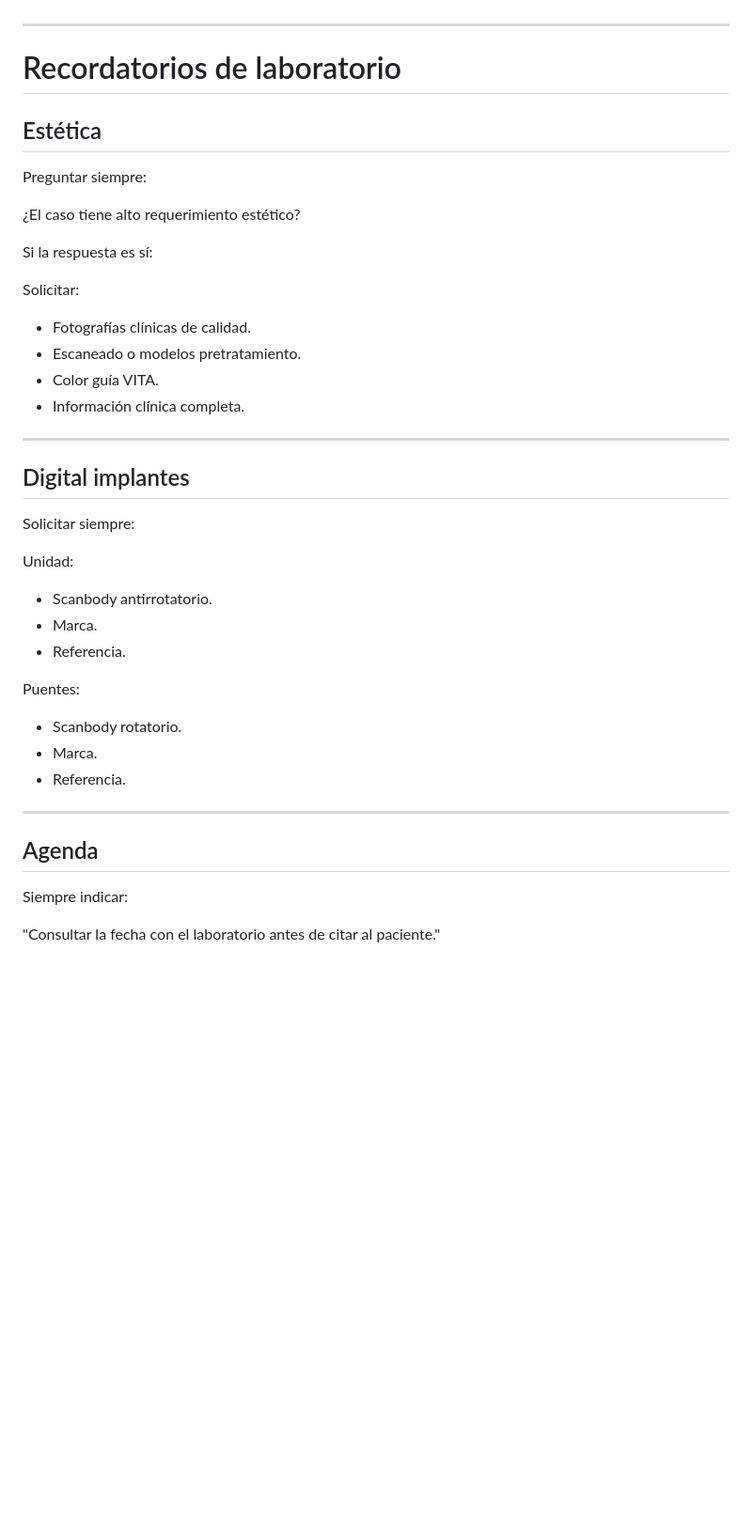
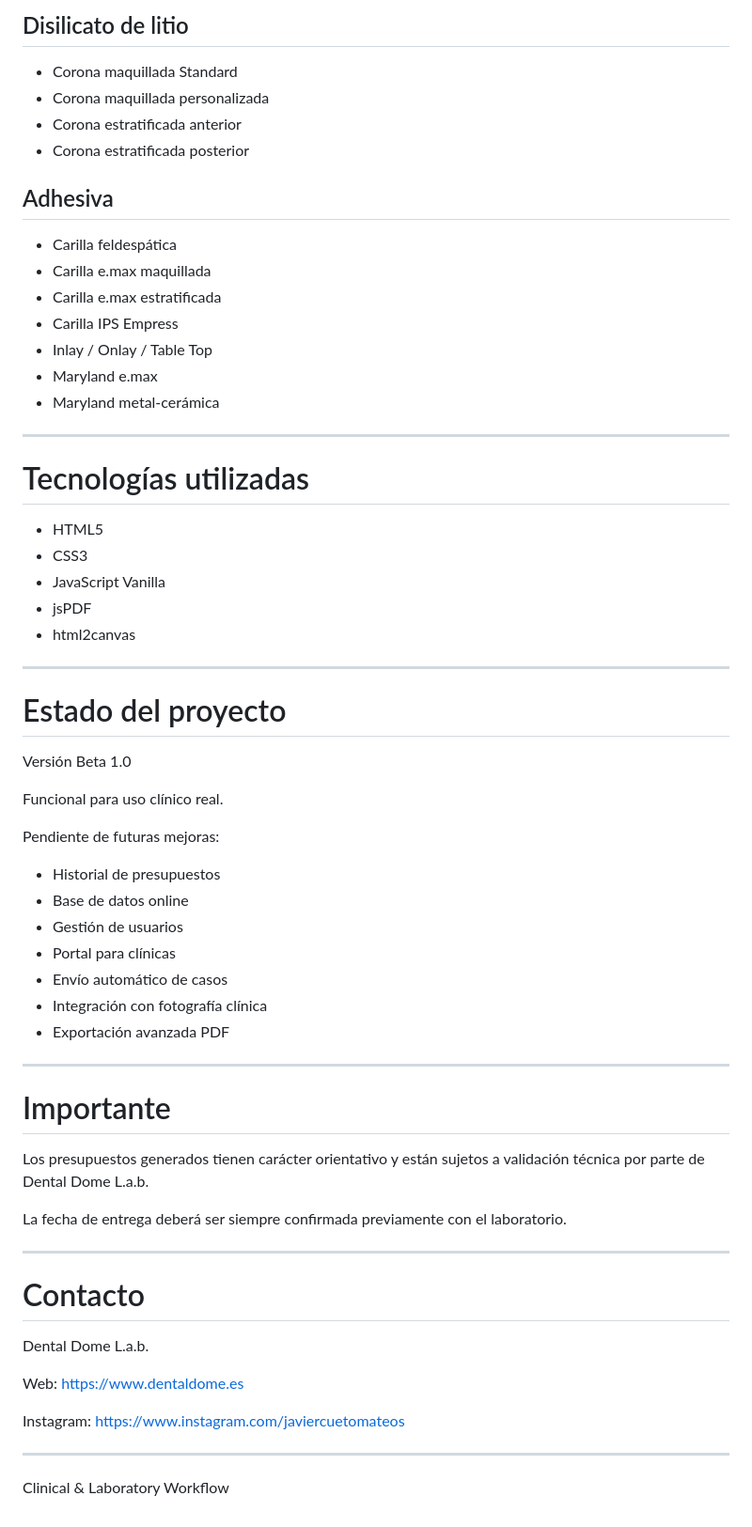
Before and after one commit to dedabaseweb-svg/dental-dome-presupuestos, a Markdown page: README.md, the part around one of its changes. Shown at 94% size. Drawn GitHub-style; blank space fills up the shorter version.

```diff
--- a/README.md
+++ b/README.md
@@ -317,45 +193,67 @@ Colores corporativos
+## Disilicato de litio
+
+- Corona maquillada Standard
+- Corona maquillada personalizada
+- Corona estratificada anterior
+- Corona estratificada posterior
+
+## Adhesiva
+
+- Carilla feldespática
+- Carilla e.max maquillada
+- Carilla e.max estratificada
+- Carilla IPS Empress
+- Inlay / Onlay / Table Top
+- Maryland e.max
+- Maryland metal-cerámica
 
 ---
 
-# Recordatorios de laboratorio
+# Tecnologías utilizadas
 
-## Estética
-
-Preguntar siempre:
-
-¿El caso tiene alto requerimiento estético?
-
-Si la respuesta es sí:
-
-Solicitar:
-
-- Fotografías clínicas de calidad.
-- Escaneado o modelos pretratamiento.
-- Color guía VITA.
-- Información clínica completa.
+- HTML5
+- CSS3
+- JavaScript Vanilla
+- jsPDF
+- html2canvas
 
 ---
 
-## Digital implantes
+# Estado del proyecto
 
-Solicitar siempre:
+Versión Beta 1.0
 
-Unidad:
+Funcional para uso clínico real.
 
-- Scanbody antirrotatorio.
-- Marca.
-- Referencia.
+Pendiente de futuras mejoras:
 
-Puentes:
-
-- Scanbody rotatorio.
-- Marca.
-- Referencia.
+- Historial de presupuestos
+- Base de datos online
+- Gestión de usuarios
+- Portal para clínicas
+- Envío automático de casos
+- Integración con fotografía clínica
+- Exportación avanzada PDF
 
 ---
 
-## Agenda
+# Importante
 
-Siempre indicar:
+Los presupuestos generados tienen carácter orientativo y están sujetos a validación técnica por parte de Dental Dome L.a.b.
 
-"Consultar la fecha con el laboratorio antes de citar al paciente."
+La fecha de entrega deberá ser siempre confirmada previamente con el laboratorio.
+
+---
+
+# Contacto
+
+Dental Dome L.a.b.
+
+Web:
+https://www.dentaldome.es
+
+Instagram:
+https://www.instagram.com/javiercuetomateos
+
+---
+Clinical & Laboratory Workflow
```
Also changed, not shown: other parts of README.md (+90 -214 lines).
